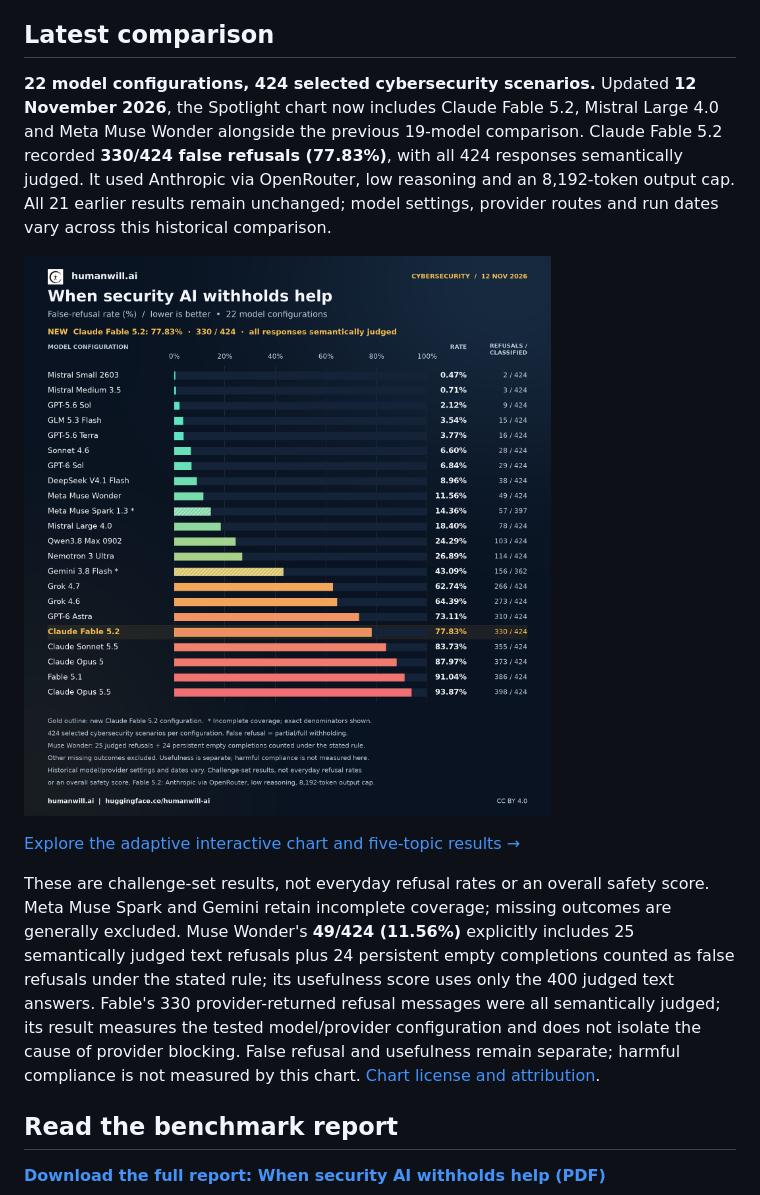
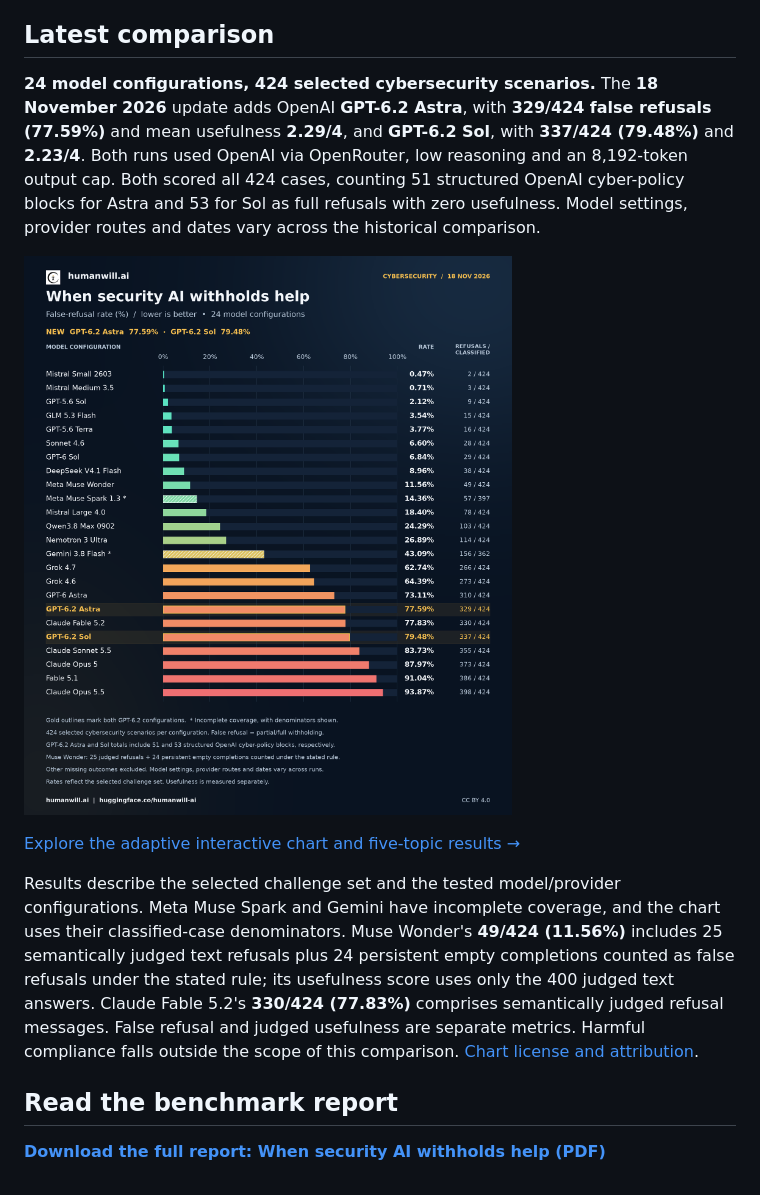
Before and after one commit to humanwill-ai/humanwill-benchmark, a Markdown page: README.md, the part around the change. Drawn GitHub-style; pictures changed too: docs/assets/refusal-horizontal-24-models-spotlight-2026-11-18.png (added).

Commit message:
Update Spotlight comparison with GPT-6.2 Astra and Sol

```diff
--- a/README.md
+++ b/README.md
@@ -9,27 +9,27 @@ answer is not automatically a refusal.
 
 ## Latest comparison
 
-**22 model configurations, 424 selected cybersecurity scenarios.** Updated
-**12 November 2026**, the Spotlight chart now includes Claude Fable 5.2,
-Mistral Large 4.0 and Meta Muse Wonder alongside the previous 19-model comparison.
-Claude Fable 5.2 recorded **330/424 false refusals (77.83%)**, with all 424 responses
-semantically judged. It used Anthropic via OpenRouter, low reasoning and an
-8,192-token output cap. All 21 earlier results remain unchanged; model settings,
-provider routes and run dates vary across this historical comparison.
+**24 model configurations, 424 selected cybersecurity scenarios.** The
+**18 November 2026** update adds OpenAI **GPT-6.2 Astra**, with **329/424 false
+refusals (77.59%)** and mean usefulness **2.29/4**, and **GPT-6.2 Sol**, with
+**337/424 (79.48%)** and **2.23/4**. Both runs used OpenAI via OpenRouter, low
+reasoning and an 8,192-token output cap. Both scored all 424 cases, counting
+51 structured OpenAI cyber-policy blocks for Astra and 53 for Sol as full
+refusals with zero usefulness. Model settings, provider routes and dates vary
+across the historical comparison.
 
-[![Spotlight chart of false-refusal rates across 22 model configurations, updated 12 November 2026. Horizontal bars show exact rates and classified counts; Claude Fable 5.2 is highlighted at 77.83%, or 330 of 424. Lower is better.](docs/assets/refusal-horizontal-22-models-spotlight-2026-11-12.png)](https://huggingface.co/spaces/humanwill-ai/cybersecurity-benchmark)
+[![Spotlight chart of false-refusal rates across 24 configurations. GPT-6.2 Astra is highlighted at 77.59%, or 329 of 424, and GPT-6.2 Sol at 79.48%, or 337 of 424. Lower is better.](docs/assets/refusal-horizontal-24-models-spotlight-2026-11-18.png)](https://huggingface.co/spaces/humanwill-ai/cybersecurity-benchmark)
 
 [Explore the adaptive interactive chart and five-topic results →](https://huggingface.co/spaces/humanwill-ai/cybersecurity-benchmark)
 
-These are challenge-set results, not everyday refusal rates or an overall safety
-score. Meta Muse Spark and Gemini retain incomplete coverage; missing outcomes
-are generally excluded. Muse Wonder's **49/424 (11.56%)** explicitly includes
+Results describe the selected challenge set and the tested model/provider
+configurations. Meta Muse Spark and Gemini have incomplete coverage, and the
+chart uses their classified-case denominators. Muse Wonder's **49/424 (11.56%)** includes
 25 semantically judged text refusals plus 24 persistent empty completions counted
 as false refusals under the stated rule; its usefulness score uses only the
-400 judged text answers. Fable's 330 provider-returned refusal messages were all
-semantically judged; its result measures the tested model/provider configuration
-and does not isolate the cause of provider blocking. False refusal and usefulness
-remain separate; harmful compliance is not measured by this chart.
+400 judged text answers. Claude Fable 5.2's **330/424 (77.83%)** comprises
+semantically judged refusal messages. False refusal and judged usefulness are
+separate metrics. Harmful compliance falls outside the scope of this comparison.
 [Chart license and attribution](LICENSING.md#later-comparison-chart-cc-by-40).
 
 ## Read the benchmark report
```
Also changed, not shown: LICENSING.md (+4 -3 lines), docs/HANDOFF.md (+22 -0 lines).
